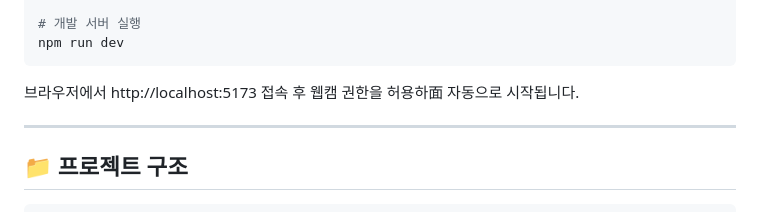
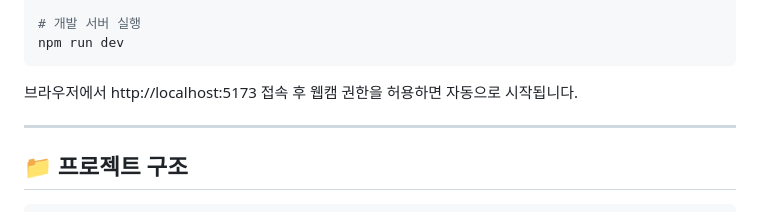
Before and after one commit to YunhuPark/Dr-Strange-AR, a Markdown page: README.md, the part around the change. GitHub-like rendering.

Commit message:
fix notes

````diff
--- a/README.md
+++ b/README.md
@@ -57,7 +57,7 @@ npm install
 npm run dev
 ```
 
-브라우저에서 http://localhost:5173 접속 후 웹캠 권한을 허용하面 자동으로 시작됩니다.
+브라우저에서 http://localhost:5173 접속 후 웹캠 권한을 허용하면 자동으로 시작됩니다.
 
 ---
 
````
